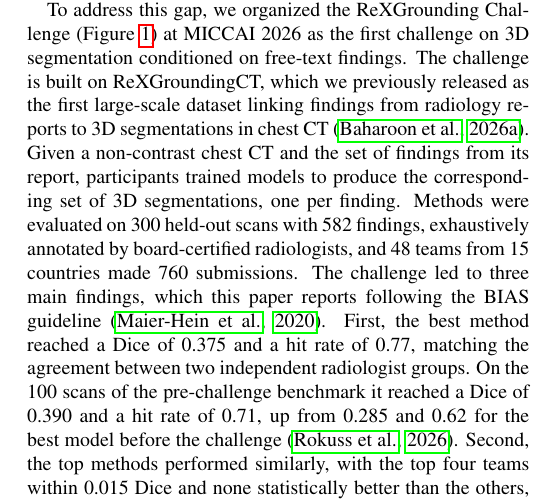
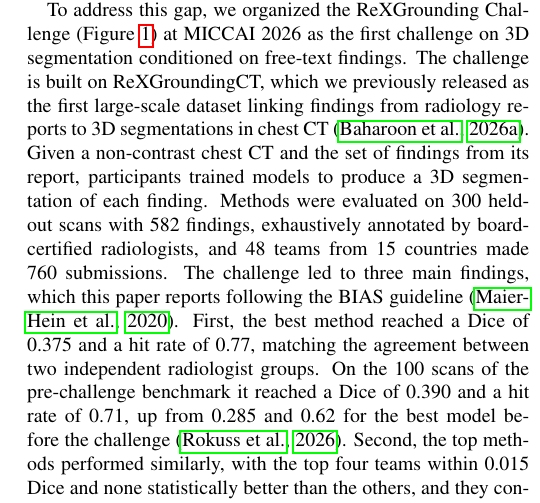
Before and after one commit to MohammedSB/rexgrounding-challenge-paper, a LaTeX paper (paper/main.tex): part of one column of page 2 of 25, cut so that both start at the same text. Compiled offline with pdfLaTeX.

Commit message:
Abstract and intro: a 3D segmentation of each finding
Co-Authored-By: Claude Opus 5.5 <noreply@anthropic.com>

```diff
--- a/paper/main.tex
+++ b/paper/main.tex
@@ -285,8 +286,8 @@ segmentation conditioned on free-text findings. The challenge is built on
 ReXGroundingCT, which we previously released as the first large-scale dataset
 linking findings from radiology reports to 3D segmentations in chest CT
 \citep{baharoon2026rexgroundingct}. Given a non-contrast chest CT and the set of findings from its report,
-participants trained models to produce the corresponding set of 3D
-segmentations, one per finding. Methods were evaluated on
+participants trained models to produce a 3D segmentation
+of each finding. Methods were evaluated on
 300 held-out scans with 582 findings, exhaustively annotated by
 board-certified radiologists, and 48 teams from 15 countries made
 760 submissions. The challenge led to three main findings, which this paper
```
Also changed, not shown: paper/main.tex (3 more changed lines), 1 other file.
